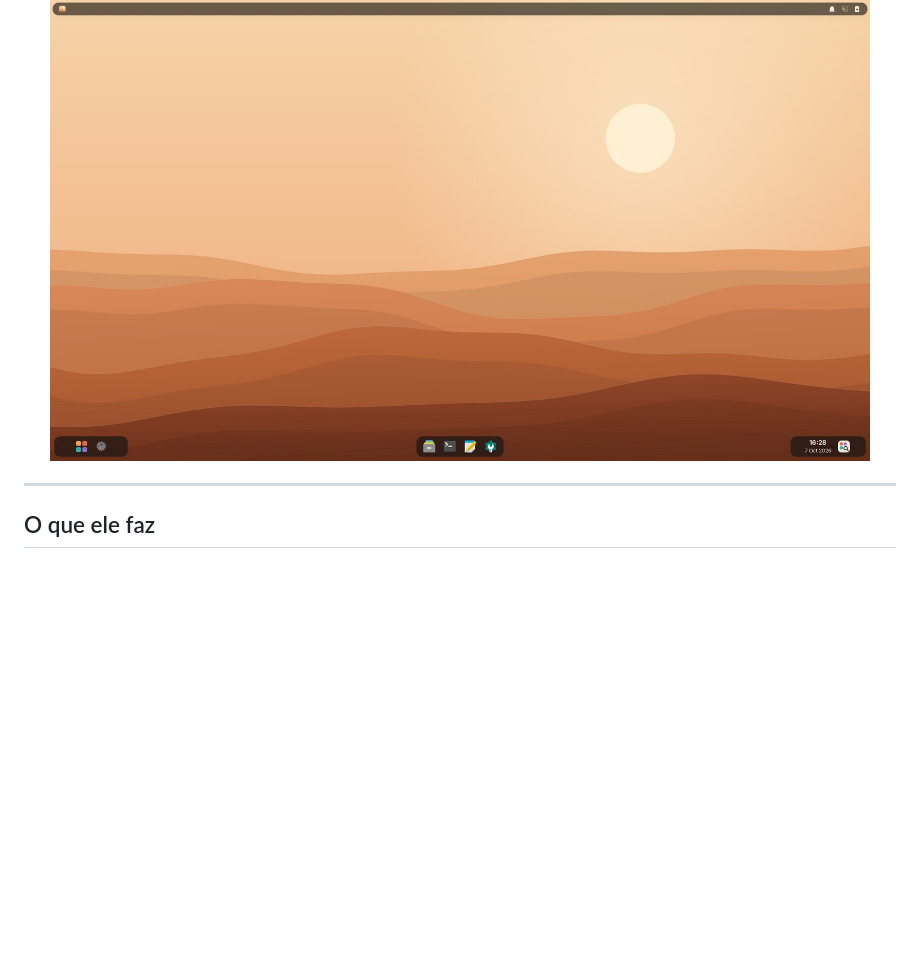
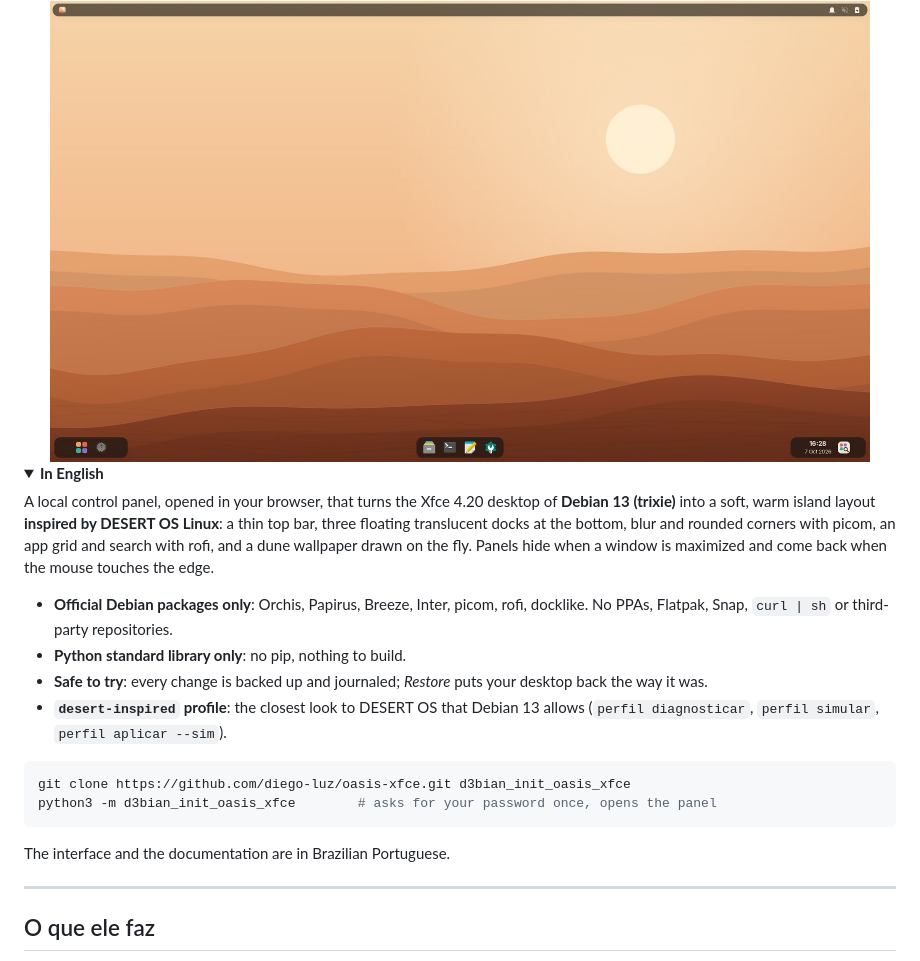
Before and after one commit to diego-luz/oasis-xfce, a Markdown page: README.md, the part around the change. GitHub-like rendering; folded sections open; blank space fills up the shorter version.

Commit message:
README: resumo em ingles
Para quem chega pelo GitHub de fora do Brasil: o que e, o que garante (so pacotes do Debian, so a biblioteca padrao, restaurar) e os dois comandos.

````diff
--- a/README.md
+++ b/README.md
@@ -27,6 +27,33 @@ python3 -m d3bian_init_oasis_xfce        # pede a senha uma vez e abre o painel
 <div align="center">
   <img src="docs/imagens/resultado-instalado.jpg" alt="Depois de instalar, com as opções padrão: barra fina em cima e três ilhas embaixo" width="820">
 </div>
+
+<details>
+<summary><b>In English</b></summary>
+
+A local control panel, opened in your browser, that turns the Xfce 4.20 desktop
+of **Debian 13 (trixie)** into a soft, warm island layout **inspired by DESERT OS
+Linux**: a thin top bar, three floating translucent docks at the bottom, blur and
+rounded corners with picom, an app grid and search with rofi, and a dune
+wallpaper drawn on the fly. Panels hide when a window is maximized and come back
+when the mouse touches the edge.
+
+- **Official Debian packages only**: Orchis, Papirus, Breeze, Inter, picom, rofi,
+  docklike. No PPAs, Flatpak, Snap, `curl | sh` or third-party repositories.
+- **Python standard library only**: no pip, nothing to build.
+- **Safe to try**: every change is backed up and journaled; *Restore* puts your
+  desktop back the way it was.
+- **`desert-inspired` profile**: the closest look to DESERT OS that Debian 13
+  allows (`perfil diagnosticar`, `perfil simular`, `perfil aplicar --sim`).
+
+```sh
+git clone https://github.com/diego-luz/oasis-xfce.git d3bian_init_oasis_xfce
+python3 -m d3bian_init_oasis_xfce        # asks for your password once, opens the panel
+```
+
+The interface and the documentation are in Brazilian Portuguese.
+
+</details>
 
 ---
 
````
